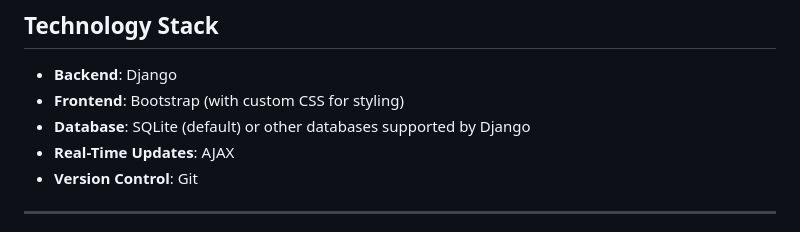
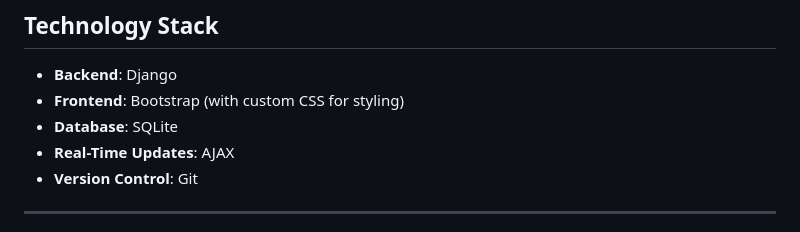
Before and after one commit to Khizar2004/BoundaryLine, a Markdown page: README.md, the part around the change. Drawn GitHub-style.

```diff
--- a/README.md
+++ b/README.md
@@ -50,7 +50,7 @@ BoundaryLine is a professional web application designed to simplify scoring and
 
 - **Backend**: Django
 - **Frontend**: Bootstrap (with custom CSS for styling)
-- **Database**: SQLite (default) or other databases supported by Django
+- **Database**: SQLite
 - **Real-Time Updates**: AJAX
 - **Version Control**: Git
 
```
